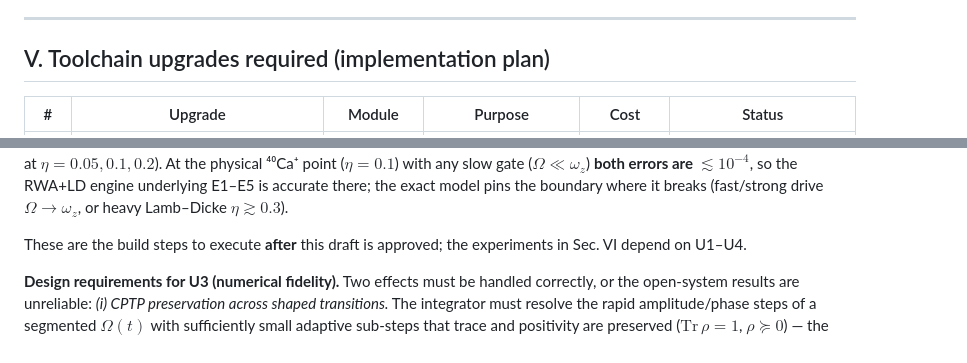
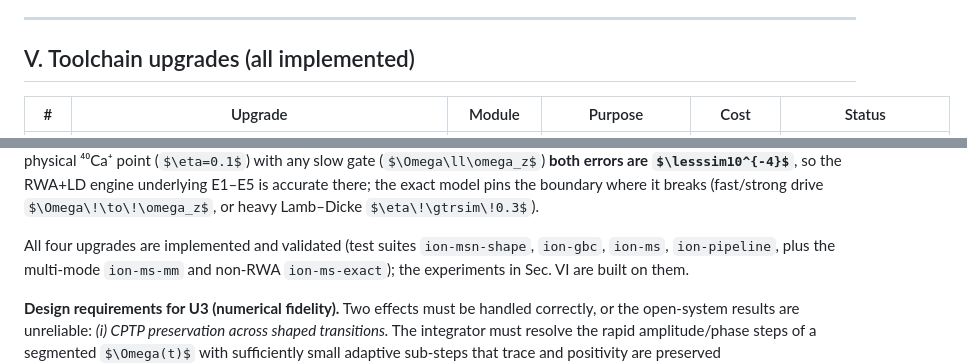
Before and after one commit to siridech-bo/CiRA-QuantumSim, a Markdown page: docs/robust-ms-gate-manuscript.md, 2 parts joined by grey strips. Drawn GitHub-style; some formulas as TeX source.

```diff
--- a/docs/robust-ms-gate-manuscript.md
+++ b/docs/robust-ms-gate-manuscript.md
@@ -294,7 +307,7 @@ $4{\times}4$ gate (U2) agree on the $\Delta\omega$-error infidelity.
 
 ---
 
-## V. Toolchain upgrades required (implementation plan)
+## V. Toolchain upgrades (all implemented)
 
 | # | Upgrade | Module | Purpose | Cost | Status |
 |---|---------|--------|---------|------|--------|
@@ -350,8 +363,9 @@ $1.5\times10^{-4}$, $3.6\times10^{-3}$ at $\eta=0.05,0.1,0.2$). At the physical
 the RWA+LD engine underlying E1–E5 is accurate there; the exact model pins the boundary where
 it breaks (fast/strong drive $\Omega\!\to\!\omega_z$, or heavy Lamb–Dicke $\eta\!\gtrsim\!0.3$).
 
-These are the build steps to execute **after** this draft is approved; the
-experiments in Sec. VI depend on U1–U4.
+All four upgrades are implemented and validated (test suites `ion-msn-shape`, `ion-gbc`,
+`ion-ms`, `ion-pipeline`, plus the multi-mode `ion-ms-mm` and non-RWA `ion-ms-exact`); the
+experiments in Sec. VI are built on them.
 
 **Design requirements for U3 (numerical fidelity).** Two effects must be handled
 correctly, or the open-system results are unreliable:
```
Also changed, not shown: other parts of docs/robust-ms-gate-manuscript.md (+59 -31 lines).
